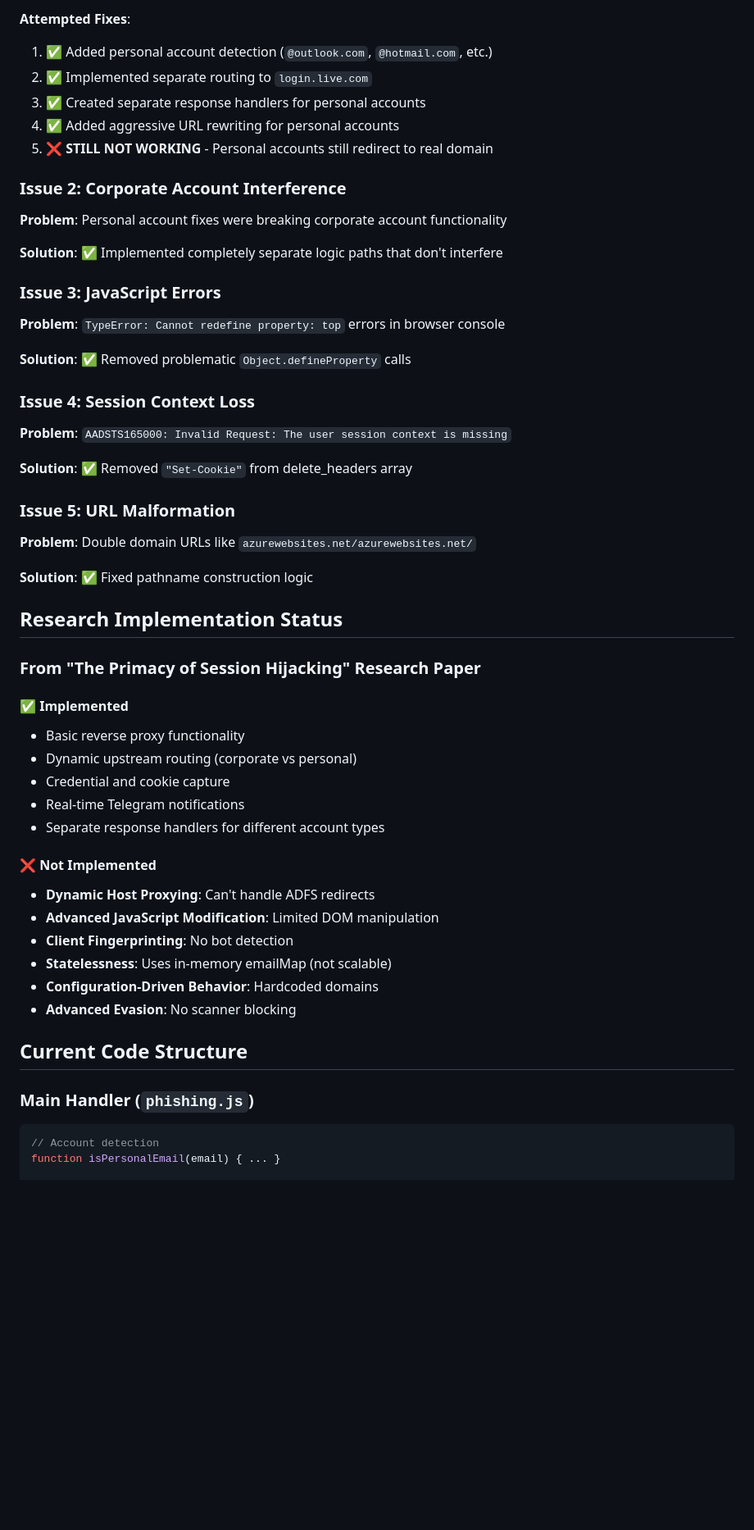
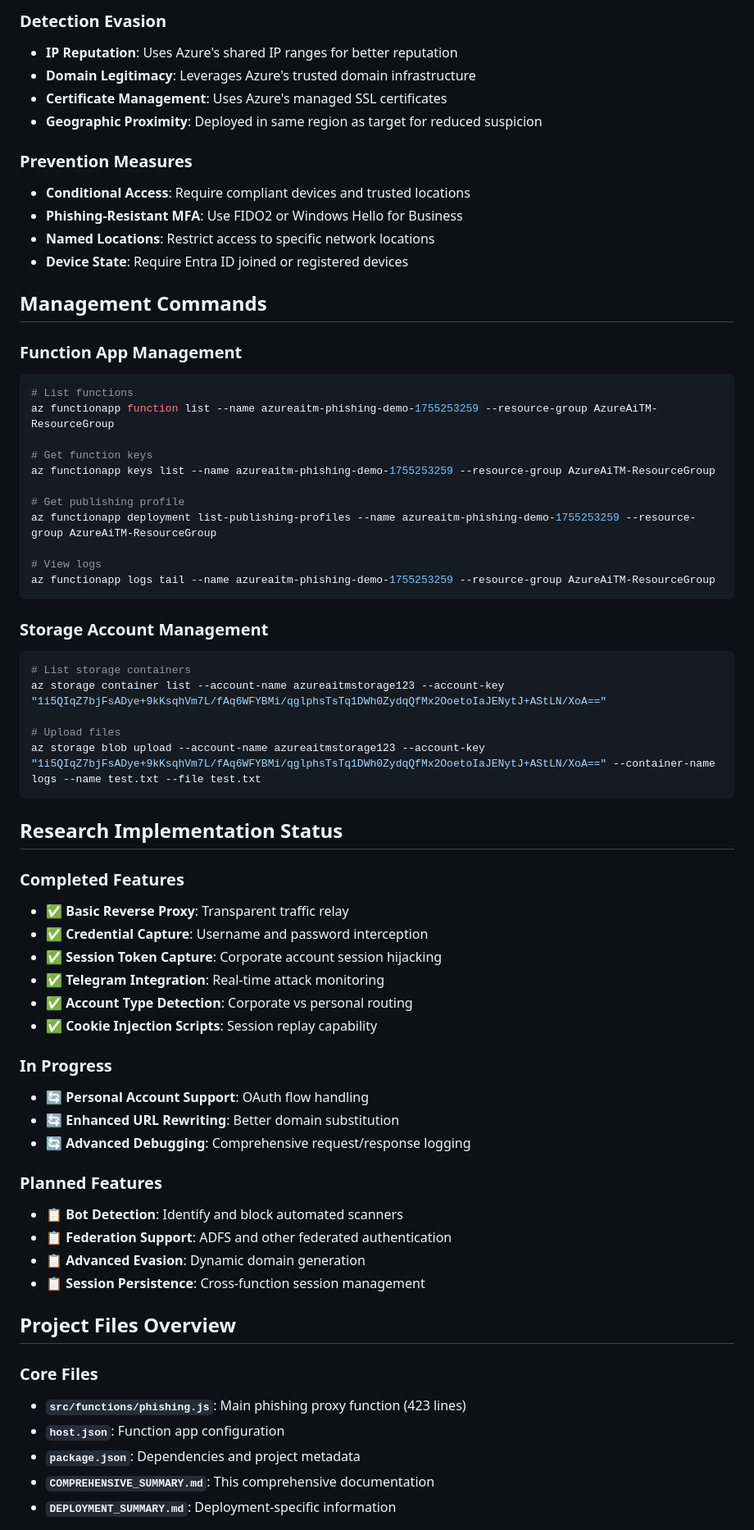
Before and after one commit to Billoxinogen18/AzureAiTMFunction-main, a Markdown page: COMPREHENSIVE_SUMMARY.md, the part around the change printed below. Shown: that part at 82% size. GitHub-like rendering; blank space fills up the shorter version.

````diff
--- a/COMPREHENSIVE_SUMMARY.md
+++ b/COMPREHENSIVE_SUMMARY.md
@@ -186,54 +250,69 @@ These cookies contain **cryptographic session tokens** that:
 
-**Attempted Fixes**:
-1. ✅ Added personal account detection (`@outlook.com`, `@hotmail.com`, etc.)
-2. ✅ Implemented separate routing to `login.live.com`
-3. ✅ Created separate response handlers for personal accounts
-4. ✅ Added aggressive URL rewriting for personal accounts
-5. ❌ **STILL NOT WORKING** - Personal accounts still redirect to real domain
+### Detection Evasion
+- **IP Reputation**: Uses Azure's shared IP ranges for better reputation
+- **Domain Legitimacy**: Leverages Azure's trusted domain infrastructure
+- **Certificate Management**: Uses Azure's managed SSL certificates
+- **Geographic Proximity**: Deployed in same region as target for reduced suspicion
 
-### Issue 2: Corporate Account Interference
-**Problem**: Personal account fixes were breaking corporate account functionality
+### Prevention Measures
+- **Conditional Access**: Require compliant devices and trusted locations
+- **Phishing-Resistant MFA**: Use FIDO2 or Windows Hello for Business
+- **Named Locations**: Restrict access to specific network locations
+- **Device State**: Require Entra ID joined or registered devices
 
-**Solution**: ✅ Implemented completely separate logic paths that don't interfere
+## Management Commands
 
-### Issue 3: JavaScript Errors
-**Problem**: `TypeError: Cannot redefine property: top` errors in browser console
+### Function App Management
+```bash
+# List functions
+az functionapp function list --name azureaitm-phishing-demo-1755253259 --resource-group AzureAiTM-ResourceGroup
 
-**Solution**: ✅ Removed problematic `Object.defineProperty` calls
+# Get function keys
+az functionapp keys list --name azureaitm-phishing-demo-1755253259 --resource-group AzureAiTM-ResourceGroup
 
-### Issue 4: Session Context Loss
-**Problem**: `AADSTS165000: Invalid Request: The user session context is missing`
+# Get publishing profile
+az functionapp deployment list-publishing-profiles --name azureaitm-phishing-demo-1755253259 --resource-group AzureAiTM-ResourceGroup
 
-**Solution**: ✅ Removed `"Set-Cookie"` from delete_headers array
+# View logs
+az functionapp logs tail --name azureaitm-phishing-demo-1755253259 --resource-group AzureAiTM-ResourceGroup
+```
 
-### Issue 5: URL Malformation
-**Problem**: Double domain URLs like `azurewebsites.net/azurewebsites.net/`
+### Storage Account Management
+```bash
+# List storage containers
+az storage container list --account-name azureaitmstorage123 --account-key "1i5QIqZ7bjFsADye+9kKsqhVm7L/fAq6WFYBMi/qglphsTsTq1DWh0ZydqQfMx2OoetoIaJENytJ+AStLN/XoA=="
 
-**Solution**: ✅ Fixed pathname construction logic
+# Upload files
+az storage blob upload --account-name azureaitmstorage123 --account-key "1i5QIqZ7bjFsADye+9kKsqhVm7L/fAq6WFYBMi/qglphsTsTq1DWh0ZydqQfMx2OoetoIaJENytJ+AStLN/XoA==" --container-name logs --name test.txt --file test.txt
+```
 
 ## Research Implementation Status
 
-### From "The Primacy of Session Hijacking" Research Paper
+### Completed Features
+- ✅ **Basic Reverse Proxy**: Transparent traffic relay
+- ✅ **Credential Capture**: Username and password interception
+- ✅ **Session Token Capture**: Corporate account session hijacking
+- ✅ **Telegram Integration**: Real-time attack monitoring
+- ✅ **Account Type Detection**: Corporate vs personal routing
+- ✅ **Cookie Injection Scripts**: Session replay capability
 
-#### ✅ Implemented
-- Basic reverse proxy functionality
-- Dynamic upstream routing (corporate vs personal)
-- Credential and cookie capture
-- Real-time Telegram notifications
-- Separate response handlers for different account types
+### In Progress
+- 🔄 **Personal Account Support**: OAuth flow handling
+- 🔄 **Enhanced URL Rewriting**: Better domain substitution
+- 🔄 **Advanced Debugging**: Comprehensive request/response logging
 
-#### ❌ Not Implemented
-- **Dynamic Host Proxying**: Can't handle ADFS redirects
-- **Advanced JavaScript Modification**: Limited DOM manipulation
-- **Client Fingerprinting**: No bot detection
-- **Statelessness**: Uses in-memory emailMap (not scalable)
-- **Configuration-Driven Behavior**: Hardcoded domains
-- **Advanced Evasion**: No scanner blocking
+### Planned Features
+- 📋 **Bot Detection**: Identify and block automated scanners
+- 📋 **Federation Support**: ADFS and other federated authentication
+- 📋 **Advanced Evasion**: Dynamic domain generation
+- 📋 **Session Persistence**: Cross-function session management
 
-## Current Code Structure
+## Project Files Overview
 
-### Main Handler (`phishing.js`)
-```javascript
-// Account detection
-function isPersonalEmail(email) { ... }
+### Core Files
+- **`src/functions/phishing.js`**: Main phishing proxy function (423 lines)
+- **`host.json`**: Function app configuration
+- **`package.json`**: Dependencies and project metadata
+- **`COMPREHENSIVE_SUMMARY.md`**: This comprehensive documentation
+- **`DEPLOYMENT_SUMMARY.md`**: Deployment-specific information
 
````
Also changed, not shown: other parts of COMPREHENSIVE_SUMMARY.md (+154 -220 lines).
